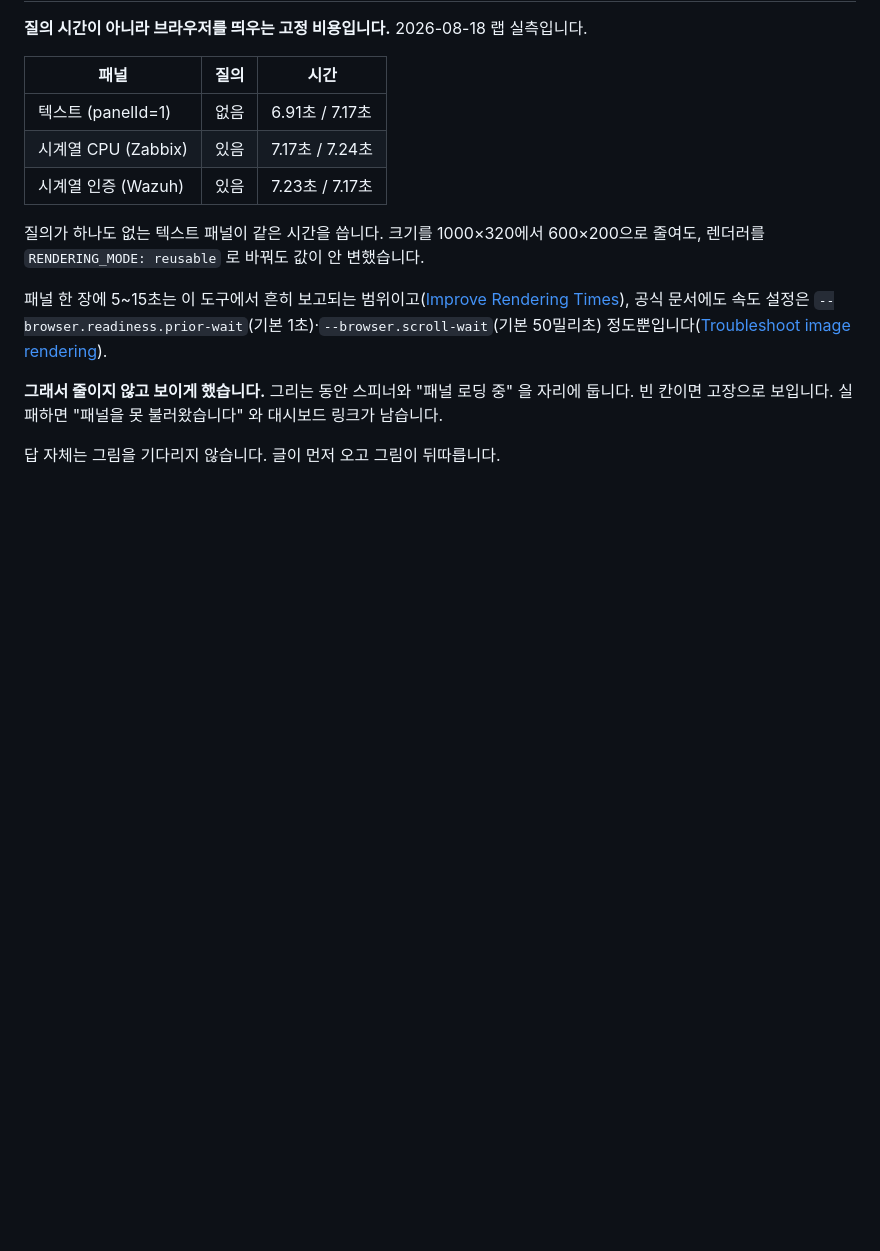
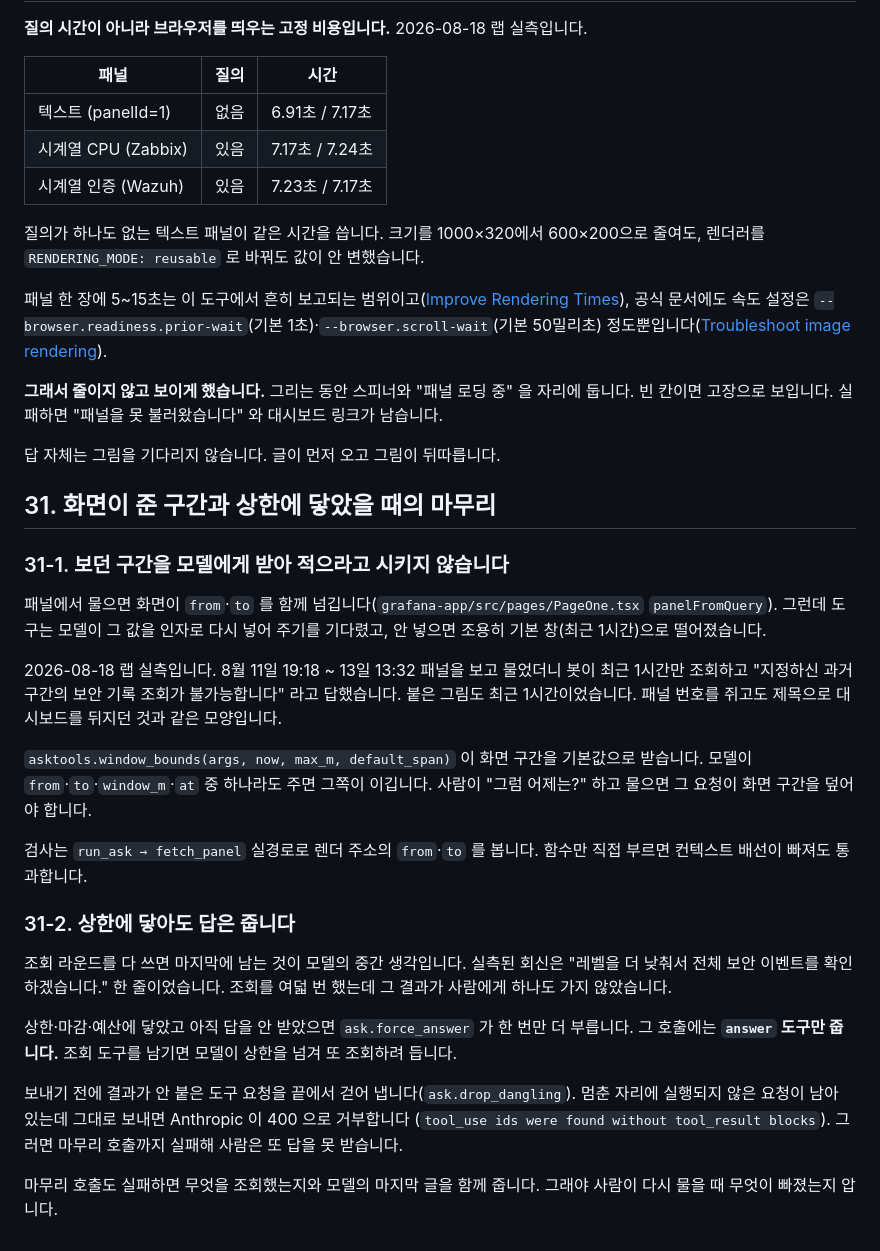
Before and after one commit to swoo0514/kinx-idc-monitoring-poc, a Markdown page: bot/GATEWAY_GUIDE.md, the part around the change. Rendered like a GitHub page; blank space fills up the shorter version.

Commit message:
docs(bot): 가이드 §31 — 화면 구간과 상한 마무리
Co-Authored-By: Claude Opus 5 <noreply@anthropic.com>

```diff
--- a/bot/GATEWAY_GUIDE.md
+++ b/bot/GATEWAY_GUIDE.md
@@ -1409,3 +1409,41 @@ Times](https://github.com/grafana/grafana-image-renderer/issues/44)), 공식 문
 링크가 남습니다.
 
 답 자체는 그림을 기다리지 않습니다. 글이 먼저 오고 그림이 뒤따릅니다.
+
+## 31. 화면이 준 구간과 상한에 닿았을 때의 마무리
+
+### 31-1. 보던 구간을 모델에게 받아 적으라고 시키지 않습니다
+
+패널에서 물으면 화면이 `from`·`to` 를 함께 넘깁니다(`grafana-app/src/pages/PageOne.tsx`
+`panelFromQuery`). 그런데 도구는 모델이 그 값을 인자로 다시 넣어 주기를 기다렸고, 안
+넣으면 조용히 기본 창(최근 1시간)으로 떨어졌습니다.
+
+2026-08-18 랩 실측입니다. 8월 11일 19:18 ~ 13일 13:32 패널을 보고 물었더니 봇이 최근
+1시간만 조회하고 "지정하신 과거 구간의 보안 기록 조회가 불가능합니다" 라고 답했습니다.
+붙은 그림도 최근 1시간이었습니다. 패널 번호를 쥐고도 제목으로 대시보드를 뒤지던 것과
+같은 모양입니다.
+
+`asktools.window_bounds(args, now, max_m, default_span)` 이 화면 구간을 기본값으로
+받습니다. 모델이 `from`·`to`·`window_m`·`at` 중 하나라도 주면 그쪽이 이깁니다. 사람이
+"그럼 어제는?" 하고 물으면 그 요청이 화면 구간을 덮어야 합니다.
+
+검사는 `run_ask → fetch_panel` 실경로로 렌더 주소의 `from`·`to` 를 봅니다. 함수만 직접
+부르면 컨텍스트 배선이 빠져도 통과합니다.
+
+### 31-2. 상한에 닿아도 답은 줍니다
+
+조회 라운드를 다 쓰면 마지막에 남는 것이 모델의 중간 생각입니다. 실측된 회신은 "레벨을
+더 낮춰서 전체 보안 이벤트를 확인하겠습니다." 한 줄이었습니다. 조회를 여덟 번 했는데 그
+결과가 사람에게 하나도 가지 않았습니다.
+
+상한·마감·예산에 닿았고 아직 답을 안 받았으면 `ask.force_answer` 가 한 번만 더 부릅니다.
+그 호출에는 **`answer` 도구만 줍니다.** 조회 도구를 남기면 모델이 상한을 넘겨 또 조회하려
+듭니다.
+
+보내기 전에 결과가 안 붙은 도구 요청을 끝에서 걷어 냅니다(`ask.drop_dangling`). 멈춘
+자리에 실행되지 않은 요청이 남아 있는데 그대로 보내면 Anthropic 이 400 으로 거부합니다
+(`tool_use ids were found without tool_result blocks`). 그러면 마무리 호출까지 실패해
+사람은 또 답을 못 받습니다.
+
+마무리 호출도 실패하면 무엇을 조회했는지와 모델의 마지막 글을 함께 줍니다. 그래야
+사람이 다시 물을 때 무엇이 빠졌는지 압니다.
```
